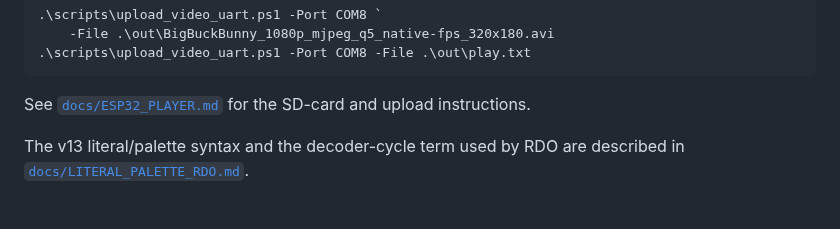
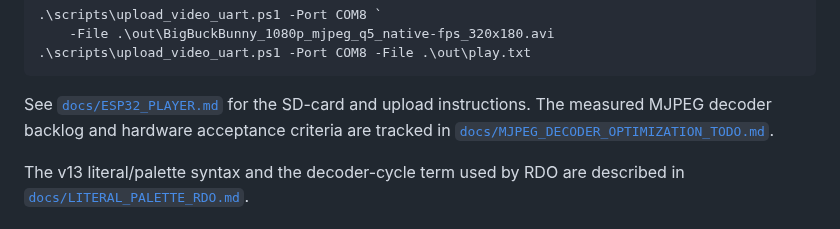
Before and after one commit to Witali/HLV-codec, a Markdown page: README.md, the part around the change. Drawn GitHub-style.

Commit message:
Document MJPEG decoder optimization plan

````diff
--- a/README.md
+++ b/README.md
@@ -145,7 +145,9 @@ without removing the card:
 ```
 
 See [`docs/ESP32_PLAYER.md`](docs/ESP32_PLAYER.md) for the SD-card and upload
-instructions.
+instructions. The measured MJPEG decoder backlog and hardware acceptance
+criteria are tracked in
+[`docs/MJPEG_DECODER_OPTIMIZATION_TODO.md`](docs/MJPEG_DECODER_OPTIMIZATION_TODO.md).
 
 The v13 literal/palette syntax and the decoder-cycle term used by RDO are
 described in [`docs/LITERAL_PALETTE_RDO.md`](docs/LITERAL_PALETTE_RDO.md).
````
Also changed, not shown: docs/MJPEG_DECODER_OPTIMIZATION_TODO.md (added, +236 -0 lines).
